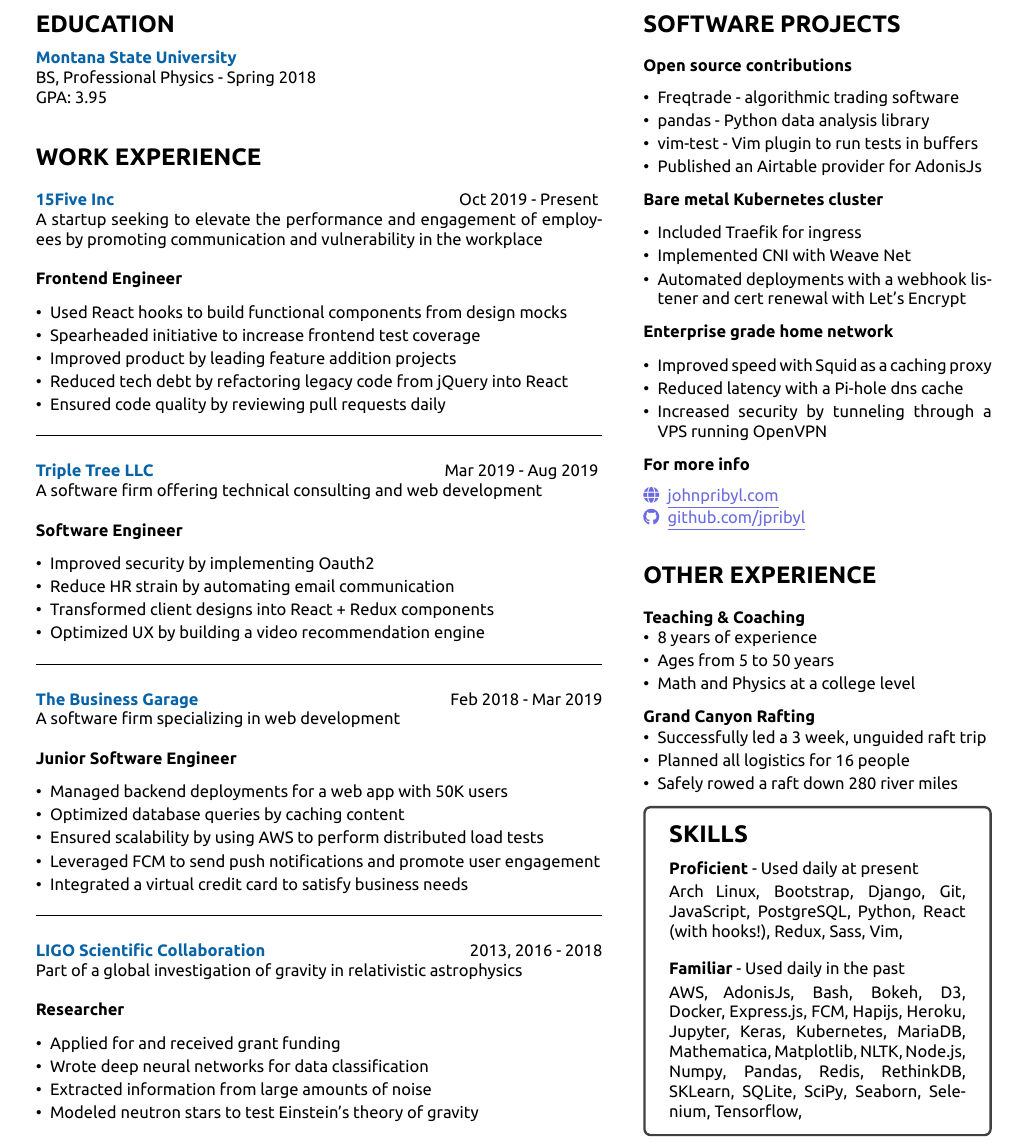
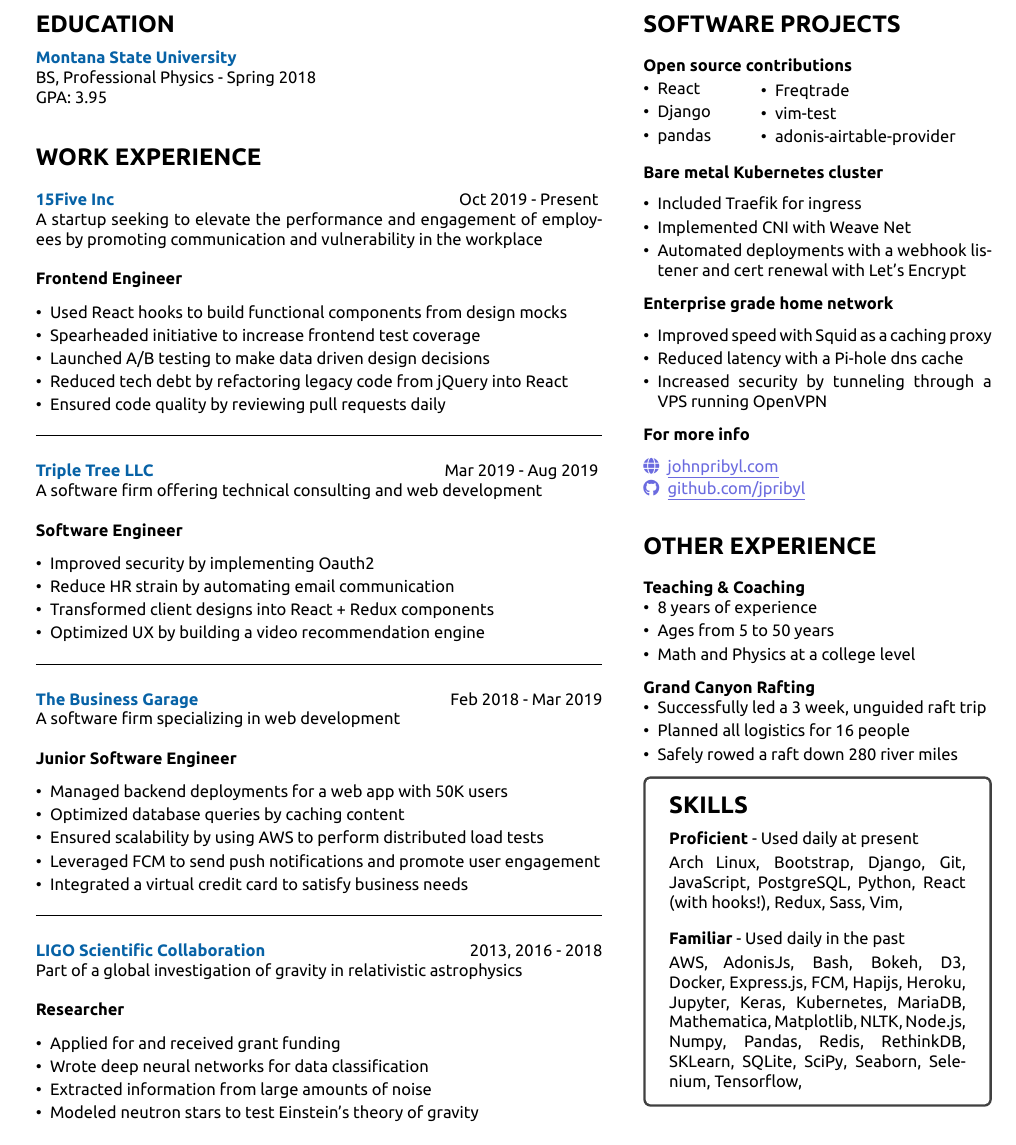
Before and after one commit to jpribyl/resume, a LaTeX CV (resume.tex): part of the page, cut so that both start at the same text. Compiled offline with XeLaTeX.

Commit message:
Add React, Django OSS contributions

```diff
--- a/resume.tex
+++ b/resume.tex
@@ -43,7 +43,8 @@
             \setlength\itemsep{-.2em}
             \item {Used React hooks to build functional components from design mocks}
             \item {Spearheaded initiative to increase frontend test coverage}
-            \item {Improved product by leading feature addition projects}
+            \item {Launched A/B testing to make data driven design decisions}
+            %\item {Improved product by leading feature addition projects}
             \item {Reduced tech debt by refactoring legacy code from jQuery into React}
             \item {Ensured code quality by reviewing pull requests daily}
         \end{itemize}
@@ -99,17 +100,29 @@
         {\section* {SOFTWARE PROJECTS}}
         \vspace{.5em}
 
-        {\bf Open source contributions}
+        {\bf Open source contributions}\\
+        \begin{minipage}[t]{0.33\textwidth}
+            \vspace{-.5em}
+            \begin{itemize}
+                \setlength\itemsep{-.2em}
+                \item {React}
+                \item {Django}
+                \item {pandas}
+            \end{itemize}
+        \end{minipage}
+        \begin{minipage}[t]{0.7\textwidth}
+            \vspace{-.5em}
+            \begin{itemize}
+                \setlength\itemsep{-.2em}
+                \item {Freqtrade}
+                \item {vim-test}
+                \item {adonis-airtable-provider}
+            \end{itemize}
+        \end{minipage}
         \vspace{.7em}
-        \begin{itemize}
-            \setlength\itemsep{-.2em}
-            \item {Freqtrade - algorithmic trading software}
-            \item {pandas - Python data analysis library}
-            \item {vim-test - Vim plugin to run tests in buffers}
-            \item {Published an Airtable provider for AdonisJs}
-        \end{itemize}
 
-        {\bf Bare metal Kubernetes cluster}
+        {\bf Bare metal Kubernetes cluster}\\
+        \vspace{-.5em}
         \begin{itemize}
             \setlength\itemsep{-.2em}
             \item {Included Traefik for ingress}
@@ -118,7 +131,8 @@
         \end{itemize}
 
 
-        {\bf Enterprise grade home network}
+        {\bf Enterprise grade home network}\\
+        \vspace{-1.25em}
         \begin{itemize}
             \setlength\itemsep{-.2em}
             \item {Improved speed with Squid as a caching proxy}
```
Also changed, not shown: resume.pdf, 1 other file.
